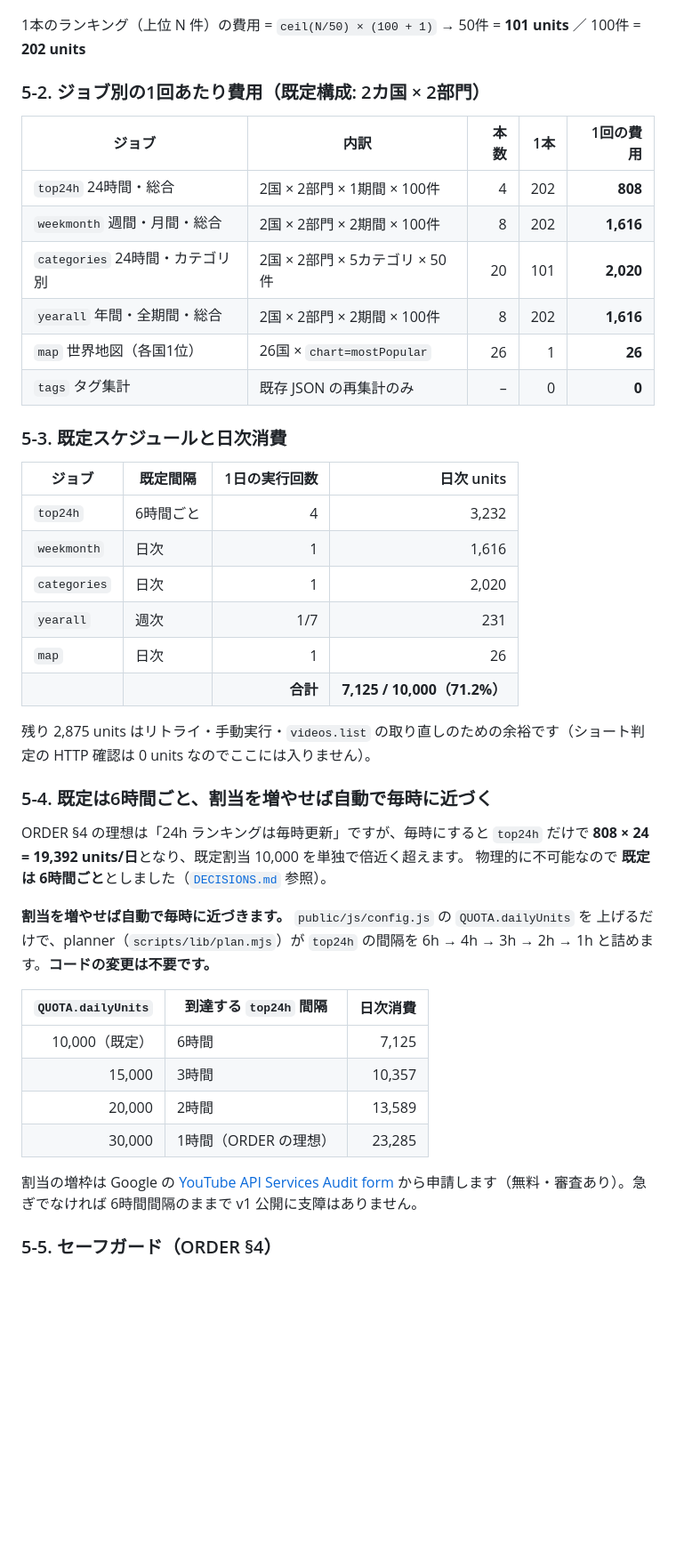
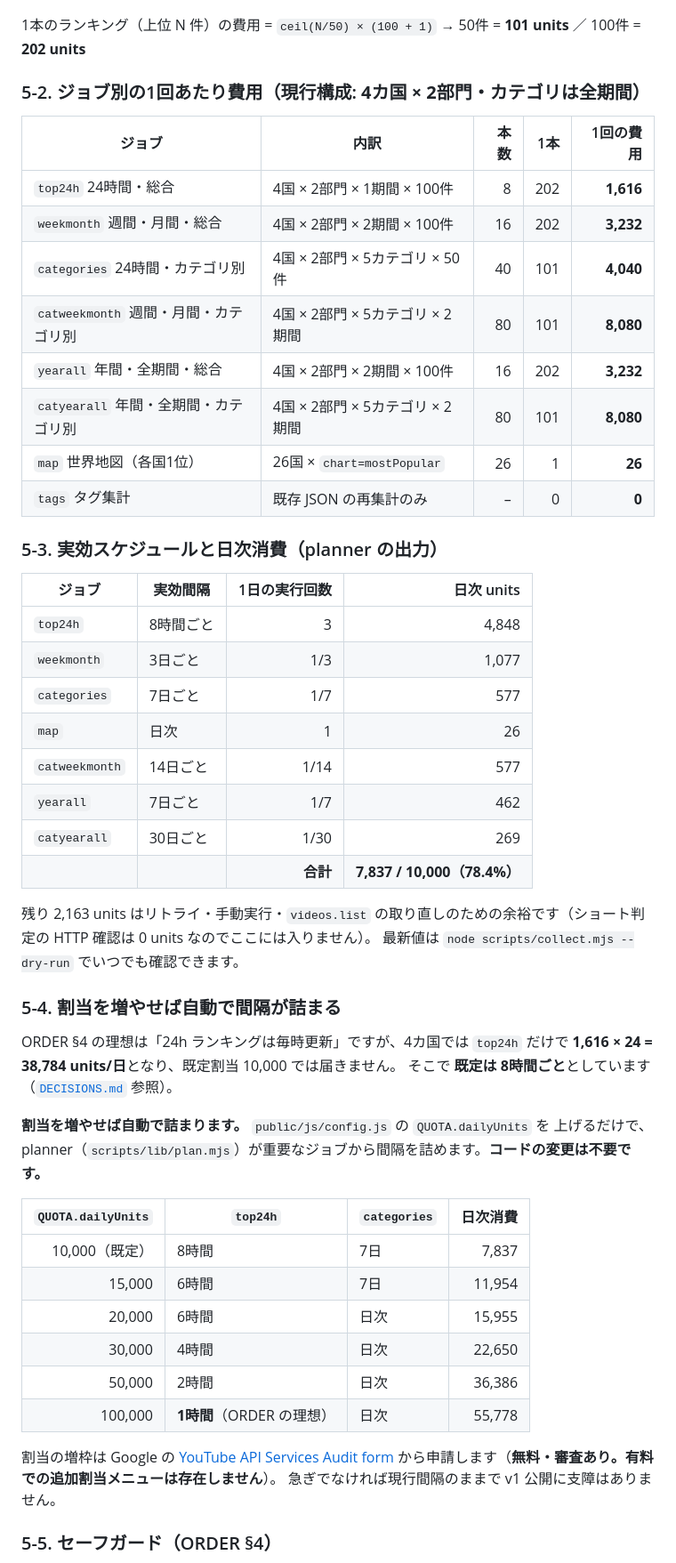
Before and after one commit to guroriya/yt-trend-app, a Markdown page: README.md, the part around one of its changes. Shown at 89% size. Rendered like a GitHub page; blank space fills up the shorter version.

Commit message:
docs: README を現行構成（4カ国・カテゴリ全期間・検索タブ・公開済み）に更新
Co-Authored-By: Claude Opus 5 <noreply@anthropic.com>

```diff
--- a/README.md
+++ b/README.md
@@ -133,50 +134,57 @@ URL は**ハッシュルーティング**です。例:
 1本のランキング（上位 N 件）の費用 = `ceil(N/50) × (100 + 1)`
 → 50件 = **101 units** ／ 100件 = **202 units**
 
-### 5-2. ジョブ別の1回あたり費用（既定構成: 2カ国 × 2部門）
+### 5-2. ジョブ別の1回あたり費用（現行構成: **4カ国 × 2部門**・カテゴリは**全期間**）
 
 | ジョブ | 内訳 | 本数 | 1本 | 1回の費用 |
 |---|---|---:|---:|---:|
-| `top24h` 24時間・総合 | 2国 × 2部門 × 1期間 × 100件 | 4 | 202 | **808** |
-| `weekmonth` 週間・月間・総合 | 2国 × 2部門 × 2期間 × 100件 | 8 | 202 | **1,616** |
-| `categories` 24時間・カテゴリ別 | 2国 × 2部門 × 5カテゴリ × 50件 | 20 | 101 | **2,020** |
-| `yearall` 年間・全期間・総合 | 2国 × 2部門 × 2期間 × 100件 | 8 | 202 | **1,616** |
+| `top24h` 24時間・総合 | 4国 × 2部門 × 1期間 × 100件 | 8 | 202 | **1,616** |
+| `weekmonth` 週間・月間・総合 | 4国 × 2部門 × 2期間 × 100件 | 16 | 202 | **3,232** |
+| `categories` 24時間・カテゴリ別 | 4国 × 2部門 × 5カテゴリ × 50件 | 40 | 101 | **4,040** |
+| `catweekmonth` 週間・月間・カテゴリ別 | 4国 × 2部門 × 5カテゴリ × 2期間 | 80 | 101 | **8,080** |
+| `yearall` 年間・全期間・総合 | 4国 × 2部門 × 2期間 × 100件 | 16 | 202 | **3,232** |
+| `catyearall` 年間・全期間・カテゴリ別 | 4国 × 2部門 × 5カテゴリ × 2期間 | 80 | 101 | **8,080** |
 | `map` 世界地図（各国1位） | 26国 × `chart=mostPopular` | 26 | 1 | **26** |
 | `tags` タグ集計 | 既存 JSON の再集計のみ | – | 0 | **0** |
 
-### 5-3. 既定スケジュールと日次消費
+### 5-3. 実効スケジュールと日次消費（planner の出力）
 
-| ジョブ | 既定間隔 | 1日の実行回数 | 日次 units |
+| ジョブ | 実効間隔 | 1日の実行回数 | 日次 units |
 |---|---|---:|---:|
-| `top24h` | 6時間ごと | 4 | 3,232 |
-| `weekmonth` | 日次 | 1 | 1,616 |
-| `categories` | 日次 | 1 | 2,020 |
-| `yearall` | 週次 | 1/7 | 231 |
+| `top24h` | 8時間ごと | 3 | 4,848 |
+| `weekmonth` | 3日ごと | 1/3 | 1,077 |
+| `categories` | 7日ごと | 1/7 | 577 |
 | `map` | 日次 | 1 | 26 |
-| | | **合計** | **7,125 / 10,000（71.2%）** |
+| `catweekmonth` | 14日ごと | 1/14 | 577 |
+| `yearall` | 7日ごと | 1/7 | 462 |
+| `catyearall` | 30日ごと | 1/30 | 269 |
+| | | **合計** | **7,837 / 10,000（78.4%）** |
 
-残り 2,875 units はリトライ・手動実行・`videos.list` の取り直しのための余裕です（ショート判定の HTTP 確認は 0 units なのでここには入りません）。
+残り 2,163 units はリトライ・手動実行・`videos.list` の取り直しのための余裕です（ショート判定の HTTP 確認は 0 units なのでここには入りません）。
+最新値は `node scripts/collect.mjs --dry-run` でいつでも確認できます。
 
-### 5-4. 既定は6時間ごと、割当を増やせば自動で毎時に近づく
+### 5-4. 割当を増やせば自動で間隔が詰まる
 
-ORDER §4 の理想は「24h ランキングは毎時更新」ですが、毎時にすると `top24h` だけで
-**808 × 24 = 19,392 units/日**となり、既定割当 10,000 を単独で倍近く超えます。
-物理的に不可能なので **既定は 6時間ごと**としました（[`DECISIONS.md`](DECISIONS.md) 参照）。
+ORDER §4 の理想は「24h ランキングは毎時更新」ですが、4カ国では `top24h` だけで
+**1,616 × 24 = 38,784 units/日**となり、既定割当 10,000 では届きません。
+そこで **既定は 8時間ごと**としています（[`DECISIONS.md`](DECISIONS.md) 参照）。
 
-**割当を増やせば自動で毎時に近づきます。** `public/js/config.js` の `QUOTA.dailyUnits` を
-上げるだけで、planner（`scripts/lib/plan.mjs`）が `top24h` の間隔を
-6h → 4h → 3h → 2h → 1h と詰めます。**コードの変更は不要です。**
+**割当を増やせば自動で詰まります。** `public/js/config.js` の `QUOTA.dailyUnits` を
+上げるだけで、planner（`scripts/lib/plan.mjs`）が重要なジョブから間隔を詰めます。**コードの変更は不要です。**
 
-| `QUOTA.dailyUnits` | 到達する `top24h` 間隔 | 日次消費 |
-|---:|---|---:|
-| 10,000（既定） | 6時間 | 7,125 |
-| 15,000 | 3時間 | 10,357 |
-| 20,000 | 2時間 | 13,589 |
-| 30,000 | 1時間（ORDER の理想） | 23,285 |
+| `QUOTA.dailyUnits` | `top24h` | `categories` | 日次消費 |
+|---:|---|---|---:|
+| 10,000（既定） | 8時間 | 7日 | 7,837 |
+| 15,000 | 6時間 | 7日 | 11,954 |
+| 20,000 | 6時間 | 日次 | 15,955 |
+| 30,000 | 4時間 | 日次 | 22,650 |
+| 50,000 | 2時間 | 日次 | 36,386 |
+| 100,000 | **1時間**（ORDER の理想） | 日次 | 55,778 |
 
 割当の増枠は Google の
 [YouTube API Services Audit form](https://support.google.com/youtube/contact/yt_api_form)
-から申請します（無料・審査あり）。急ぎでなければ 6時間間隔のままで v1 公開に支障はありません。
+から申請します（**無料・審査あり。有料での追加割当メニューは存在しません**）。
+急ぎでなければ現行間隔のままで v1 公開に支障はありません。
 
 ### 5-5. セーフガード（ORDER §4）
 
```
Also changed, not shown: other parts of README.md (+9 -7 lines).
